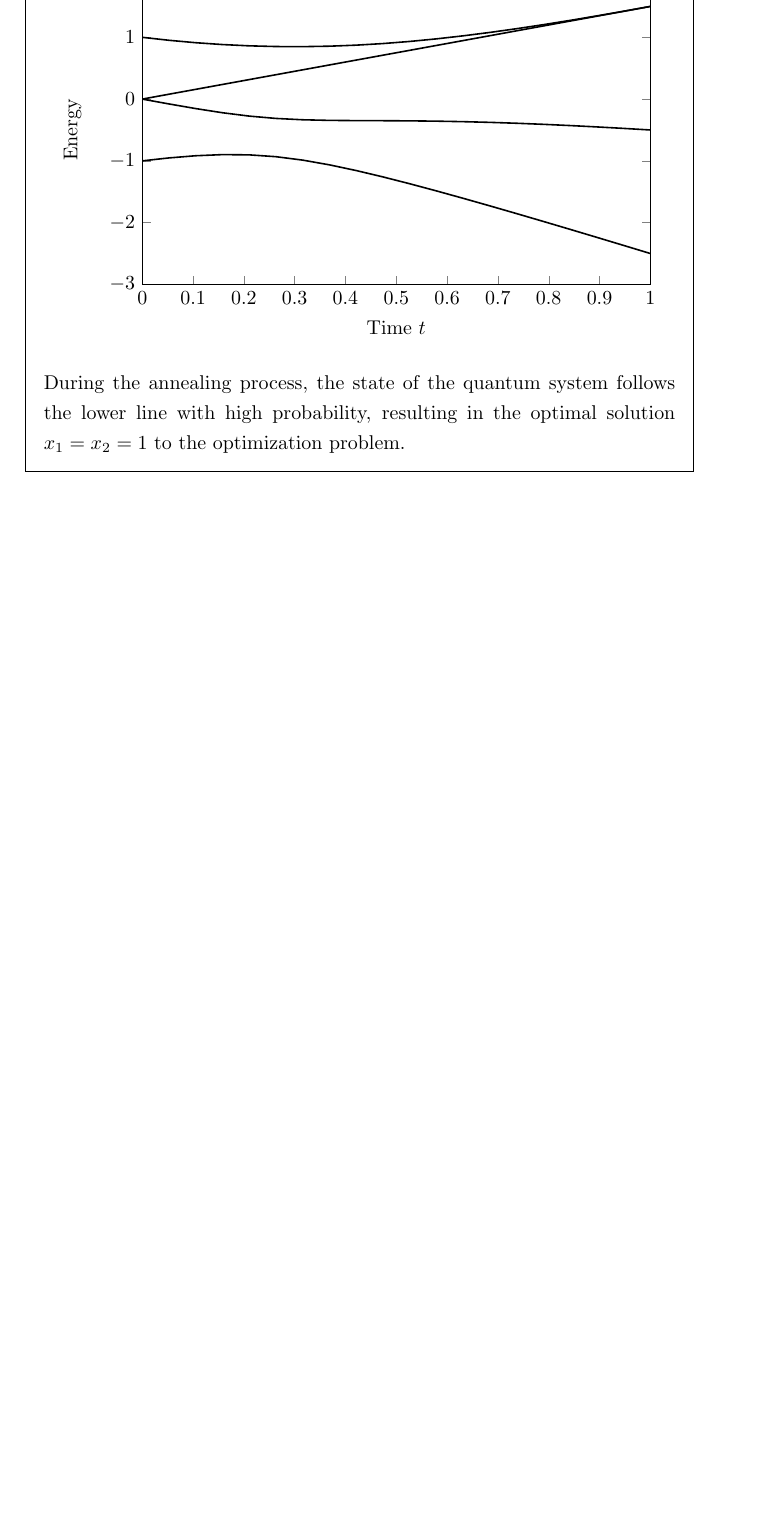
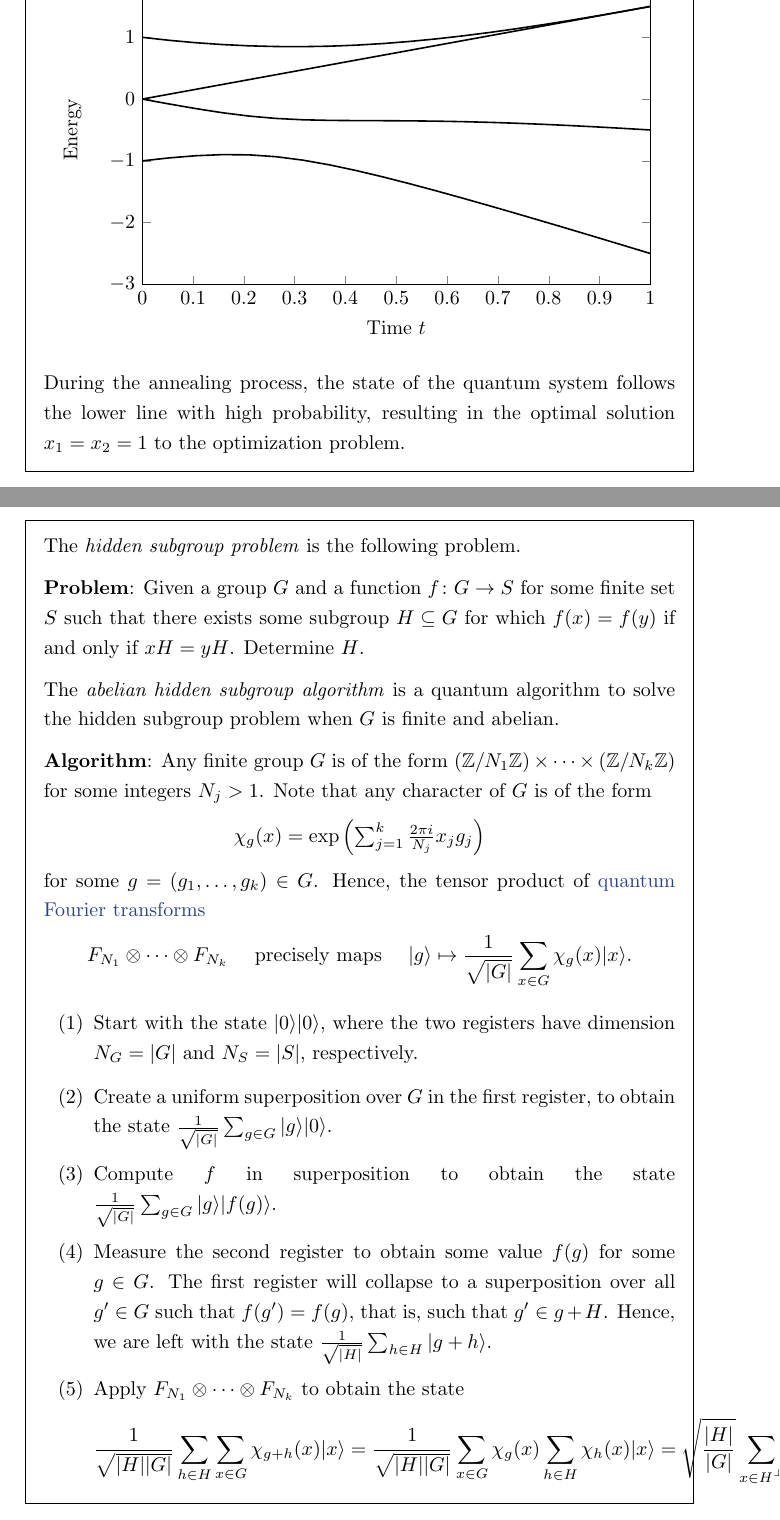
Before and after one commit to jessetvogel/quantum-glossary, a LaTeX thesis (tex/main.tex, which reads tex/Quantum Computing/algorithms.tex): part of page 27 of 40 before the commit and two parts of pages 27 and 28 of 42 after it, the two joined at a grey line, cut so that both start at the same text, the shorter picture padded with empty space. Compiled offline with pdfLaTeX.

Commit message:
add topic: abelian hidden subgroup problem

```diff
--- a/tex/Quantum Computing/algorithms.tex
+++ b/tex/Quantum Computing/algorithms.tex
@@ -213,3 +213,29 @@
     \end{tikzpicture} \]
     During the annealing process, the state of the quantum system follows the lower line with high probability, resulting in the optimal solution $x_1 = x_2 = 1$ to the optimization problem.
 \end{example}
+
+\begin{topic}{abelian-hidden-subgroup-algorithm}{abelian hidden subgroup algorithm}
+    The \textit{hidden subgroup problem} is the following problem.
+
+    \textbf{Problem}: Given a group $G$ and a function $f \colon G \to S$ for some finite set $S$ such that there exists some subgroup $H \subseteq G$ for which $f(x) = f(y)$ if and only if $x H = y H$. Determine $H$.
+
+    The \emph{abelian hidden subgroup algorithm} is a quantum algorithm to solve the hidden subgroup problem when $G$ is finite and abelian.
+
+    \textbf{Algorithm}:
+    Any finite group $G$ is of the form $(\ZZ / N_1 \ZZ) \times \cdots \times (\ZZ / N_k \ZZ)$ for some integers $N_j > 1$.
+    Note that any character of $G$ is of the form
+    \[ \chi_g (x) = \exp \left( \textstyle\sum_{j = 1}^{k} \frac{2 \pi i}{N_j} x_j g_j \right) \]
+    for some $g = (g_1, \ldots, g_k) \in G$.
+    Hence, the tensor product of \tref{quantum-fourier-transform}{quantum Fourier transforms}
+    \[ F_{N_1} \otimes \cdots \otimes F_{N_k} \quad \textup{ precisely maps } \quad \ket{g} \mapsto \frac{1}{\sqrt{|G|}} \sum_{x \in G} \chi_g(x) \ket{x} . \]
+    \begin{enumerate}[label=(\arabic*)]
+        \item Start with the state $\ket{0} \ket{0}$, where the two registers have dimension $N_G = |G|$ and $N_S = |S|$, respectively.
+        \item Create a uniform superposition over $G$ in the first register, to obtain the state $\frac{1}{\sqrt{|G|}} \sum_{g \in G} \ket{g} \ket{0}$.
+        \item Compute $f$ in superposition to obtain the state $\frac{1}{\sqrt{|G|}} \sum_{g \in G} \ket{g} \ket{f(g)}$.
+        \item Measure the second register to obtain some value $f(g)$ for some $g \in G$. The first register will collapse to a superposition over all $g' \in G$ such that $f(g') = f(g)$, that is, such that $g' \in g + H$. Hence, we are left with the state $\frac{1}{\sqrt{|H|}} \sum_{h \in H} \ket{g + h}$.
+        \item Apply $F_{N_1} \otimes \cdots \otimes F_{N_k}$ to obtain the state
+        \[ \begin{aligned}
+            \frac{1}{\sqrt{|H| |G|}} \sum_{h \in H} \sum_{x \in G} \chi_{g + h}(x) \ket{x}
+                = \frac{1}{\sqrt{|H| |G|}} \sum_{x \in G} \chi_g(x) \sum_{h \in H} \chi_h(x) \ket{x}
+                = \sqrt{\frac{|H|}{|G|}} \sum_{\substack{x \in H^\perp}} \chi_g(x) \ket{x} ,
+        \end{aligned} \]
@@ -215,0 +245 @@
+\end{topic}
```
Also changed, not shown: tex/Quantum Computing/algorithms.tex (7 more changed lines).
